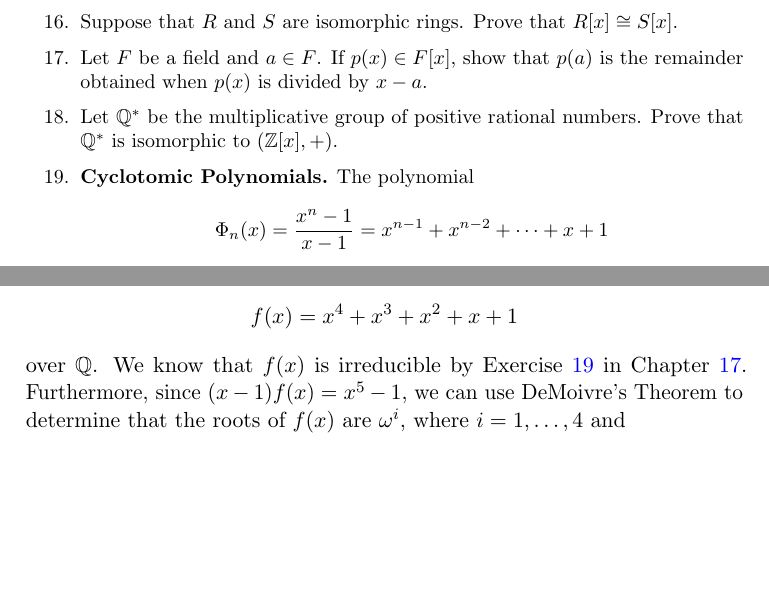
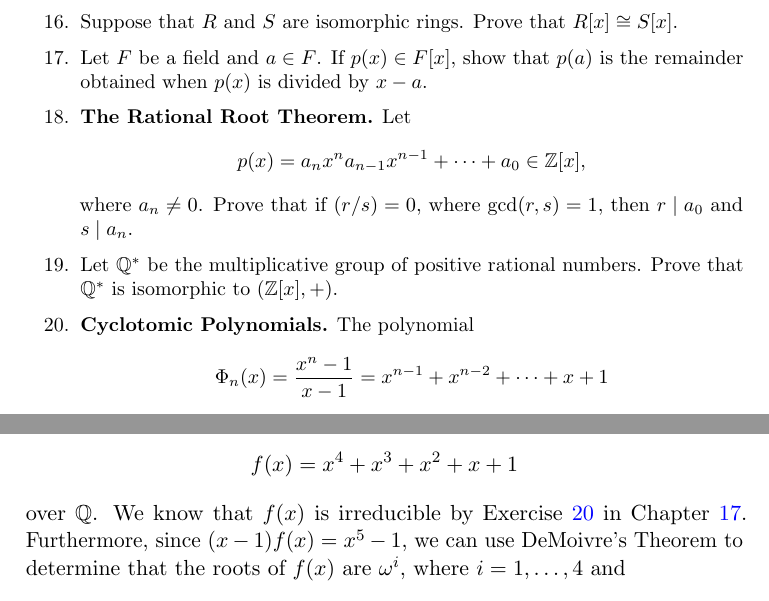
Before and after one commit to twjudson/aata, a LaTeX thesis (aata.tex, which reads poly.tex, solution.tex): two parts of pages 293 and 389 of 400, joined at a grey line, cut so that both start at the same text, the shorter picture padded with empty space. Compiled offline with pdfLaTeX; a missing font is replaced by an installed copy or a similar font.

Commit message:
Exercise added in poly.tex.  Numbering of solutions adjusted in solution.tex

```diff
--- a/poly.tex
+++ b/poly.tex
@@ -991,6 +991,16 @@ Suppose that $R$ and $S$ are isomorphic rings.  Prove that $R[x] \cong S[x]$.
 \item
 Let $F$ be a field and $a \in F$.  If $p(x) \in F[x]$, show that $p(a)$ is the remainder obtained when $p(x)$ is divided by $x-a$.
 
+\item \label{poly:rational_root}
+{\bf The Rational Root Theorem.}
+Let
+\[
+p(x) = a_n x^n a_{n-1}x^{n-1} + \cdots + a_0 \in \mathbb Z[x],
+\]
+where $a_n \neq 0$.  Prove that if $(r/s) = 0$, where $\gcd(r, s ) = 1$, then $r \mid a_0$ and $s \mid a_n$.
+
+%Exercise added.  TWJ 11/29/2012
+
 \item
 Let ${\mathbb Q}^*$ be the multiplicative group of positive rational numbers.  Prove that ${\mathbb Q}^*$ is isomorphic to $( {\mathbb Z}[x], +)$.
 
--- a/solution.tex
+++ b/solution.tex
@@ -1172,7 +1172,7 @@ a_1 x + \cdots + a_n x^n) = \phi(a_0) + \phi(a_1) x + \cdots +
 \phi(a_n) x^n$.
 
 
-\item[19.]
+\item[20.]
 Define $g(x)$ by  $g(x) = \Phi_p(x + 1)$ and show that $g(x)$ is
 irreducible over ${\mathbb Q}$.
 
@@ -1181,5 +1181,6 @@ irreducible over ${\mathbb Q}$.
 Find a nontrivial proper ideal in $F[x]$.
 
+%Numbering of solutions adjusted to reflect an additional exercise.  TWJ 11/29/2012
 
 \end{itemize}
 }
```
Also changed, not shown: solution.tex (2 more changed lines).
